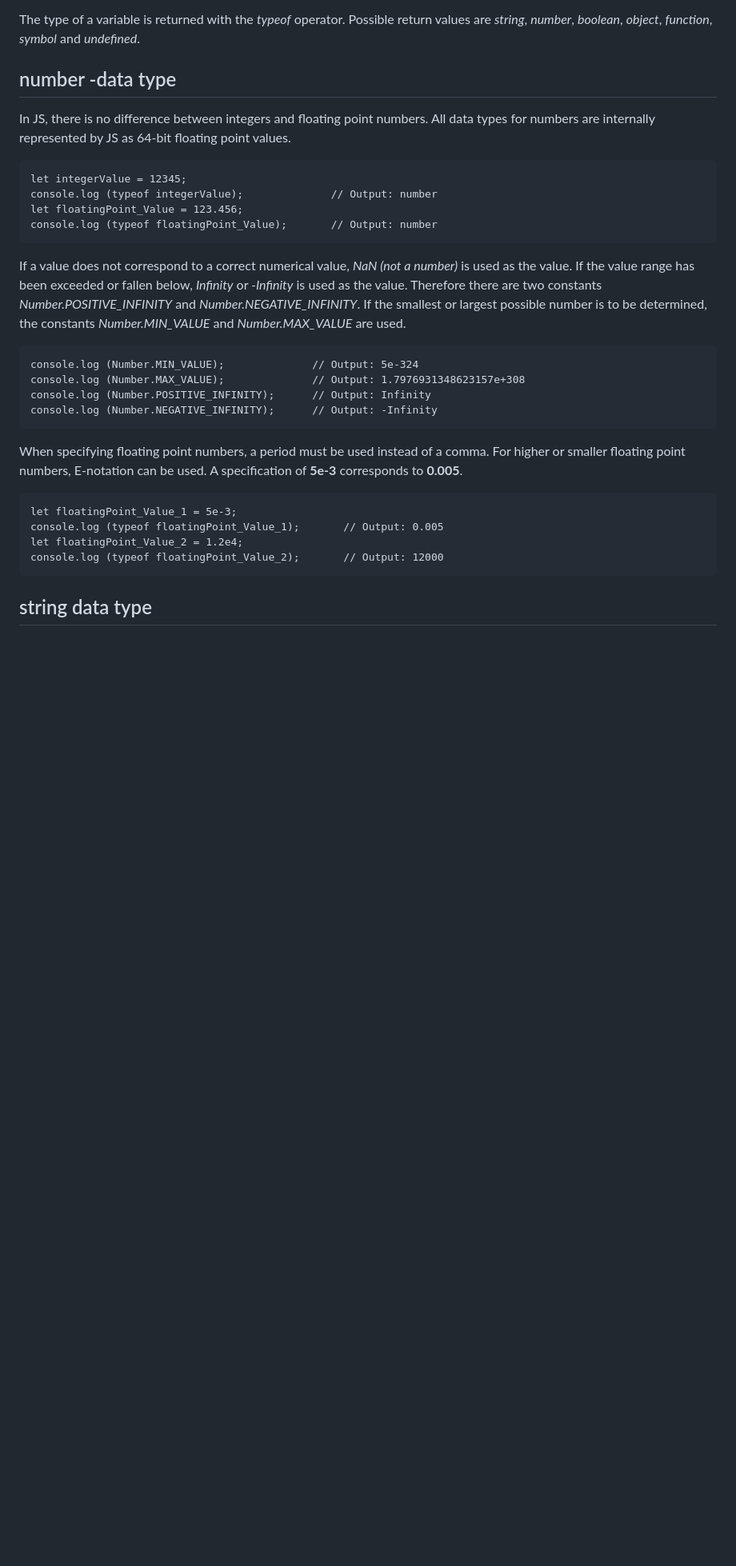
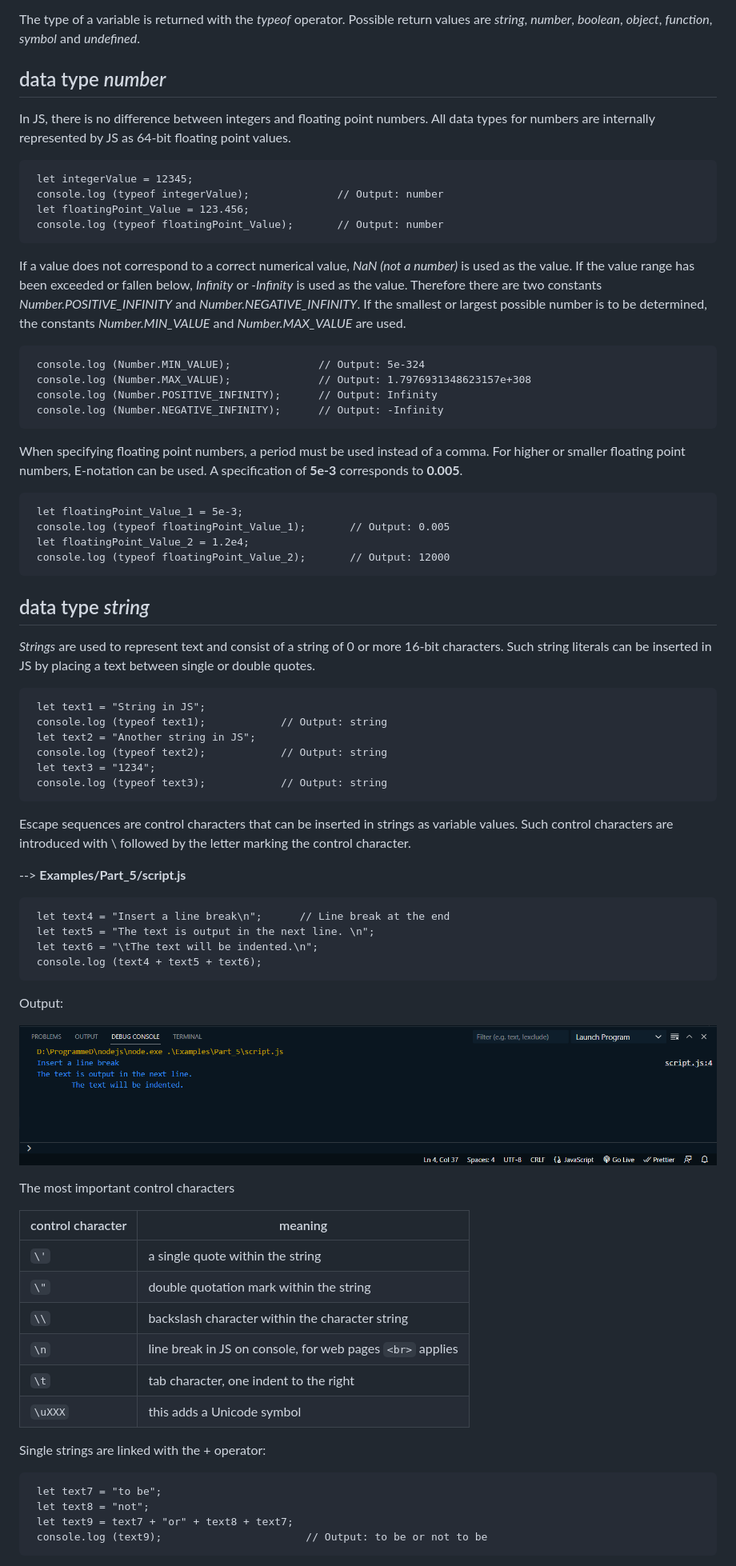
Before and after one commit to BellaMrx/JS_introduction, a Markdown page: README.md, the part around the change printed below. Shown: that part at 80% size. Rendered like a GitHub page; pictures changed too: Images/Preview_5.PNG (added); blank space fills up the shorter version.

Commit message:
UD 4

````diff
--- a/README.md
+++ b/README.md
@@ -287,30 +287,74 @@ JavaScript defines several data types.
 The type of a variable is returned with the *typeof* operator. Possible return values are *string*, *number*, *boolean*, *object*, *function*, *symbol* and *undefined*.
 
 
-## number -data type
+## data type *number*
 In JS, there is no difference between integers and floating point numbers. All data types for numbers are internally represented by JS as 64-bit floating point values.
    ```
-   let integerValue = 12345;
-   console.log (typeof integerValue);              // Output: number
-   let floatingPoint_Value = 123.456;
-   console.log (typeof floatingPoint_Value);       // Output: number
+    let integerValue = 12345;
+    console.log (typeof integerValue);              // Output: number
+    let floatingPoint_Value = 123.456;
+    console.log (typeof floatingPoint_Value);       // Output: number
    ```
 
 If a value does not correspond to a correct numerical value, *NaN (not a number)* is used as the value. If the value range has been exceeded or fallen below, *Infinity* or *-Infinity* is used as the value. Therefore there are two constants *Number.POSITIVE_INFINITY* and *Number.NEGATIVE_INFINITY*. If the smallest or largest possible number is to be determined, the constants *Number.MIN_VALUE* and *Number.MAX_VALUE* are used.
    ```
-   console.log (Number.MIN_VALUE);              // Output: 5e-324
-   console.log (Number.MAX_VALUE);              // Output: 1.7976931348623157e+308
-   console.log (Number.POSITIVE_INFINITY);      // Output: Infinity
-   console.log (Number.NEGATIVE_INFINITY);      // Output: -Infinity
+    console.log (Number.MIN_VALUE);              // Output: 5e-324
+    console.log (Number.MAX_VALUE);              // Output: 1.7976931348623157e+308
+    console.log (Number.POSITIVE_INFINITY);      // Output: Infinity
+    console.log (Number.NEGATIVE_INFINITY);      // Output: -Infinity
    ```
 
 When specifying floating point numbers, a period must be used instead of a comma. For higher or smaller floating point numbers, E-notation can be used. A specification of **5e-3** corresponds to **0.005**.
    ```
-   let floatingPoint_Value_1 = 5e-3;
-   console.log (typeof floatingPoint_Value_1);       // Output: 0.005
-   let floatingPoint_Value_2 = 1.2e4;
-   console.log (typeof floatingPoint_Value_2);       // Output: 12000
+    let floatingPoint_Value_1 = 5e-3;
+    console.log (typeof floatingPoint_Value_1);       // Output: 0.005
+    let floatingPoint_Value_2 = 1.2e4;
+    console.log (typeof floatingPoint_Value_2);       // Output: 12000
    ```
 
 
-## string data type
+## data type *string*
+*Strings* are used to represent text and consist of a string of 0 or more 16-bit characters. Such string literals can be inserted in JS by placing a text between single or double quotes.
+   ```
+    let text1 = "String in JS";
+    console.log (typeof text1);            // Output: string
+    let text2 = "Another string in JS";
+    console.log (typeof text2);            // Output: string
+    let text3 = "1234";
+    console.log (typeof text3);            // Output: string
+   ```
+
+Escape sequences are control characters that can be inserted in strings as variable values. Such control characters are introduced with \ followed by the letter marking the control character.
+
+--> **Examples/Part_5/script.js**
+
+   ```
+    let text4 = "Insert a line break\n";      // Line break at the end
+    let text5 = "The text is output in the next line. \n";
+    let text6 = "\tThe text will be indented.\n";
+    console.log (text4 + text5 + text6);
+   ```
+Output:
+
+ ![Preview](Images/Preview_5.PNG)
+
+The most important control characters
+
+| control character | meaning                                                    |
+|------------------ | -----------------------------------------------------------|
+| `\'`              | a single quote within the string                           |
+| `\"`              | double quotation mark within the string                    |
+| `\\`              | backslash character within the character string            |
+| `\n`              | line break in JS on console, for web pages `<br>` applies  |
+| `\t`              | tab character, one indent to the right                     |
+| `\uXXX`           | this adds a Unicode symbol                                 |
+
+
+Single strings are linked with the + operator:
+   ```
+    let text7 = "to be";
+    let text8 = "not";
+    let text9 = text7 + "or" + text8 + text7;
+    console.log (text9);                       // Output: to be or not to be
+   ```
+
````
Also changed, not shown: other parts of README.md (+25 -0 lines), 1 other file.
